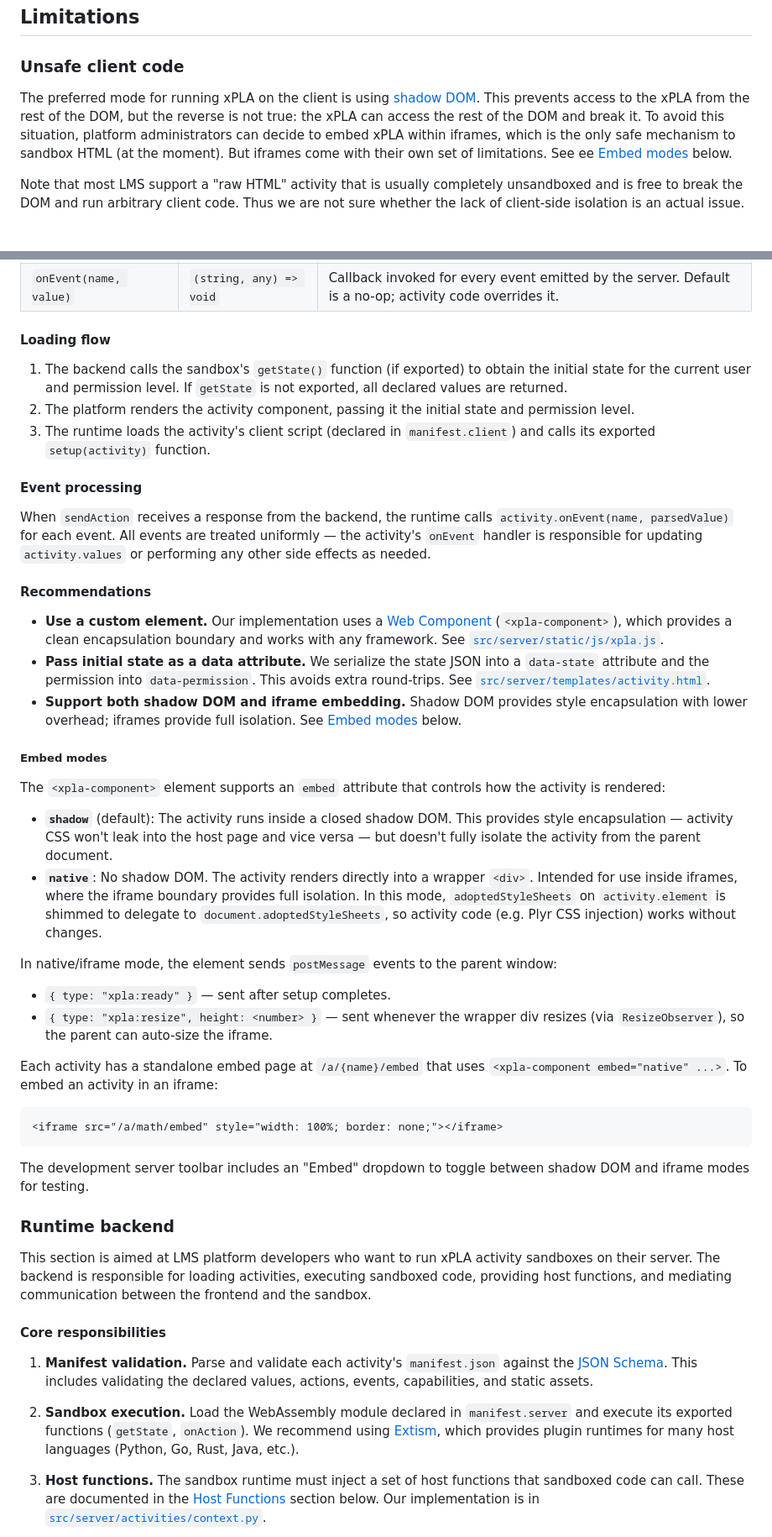
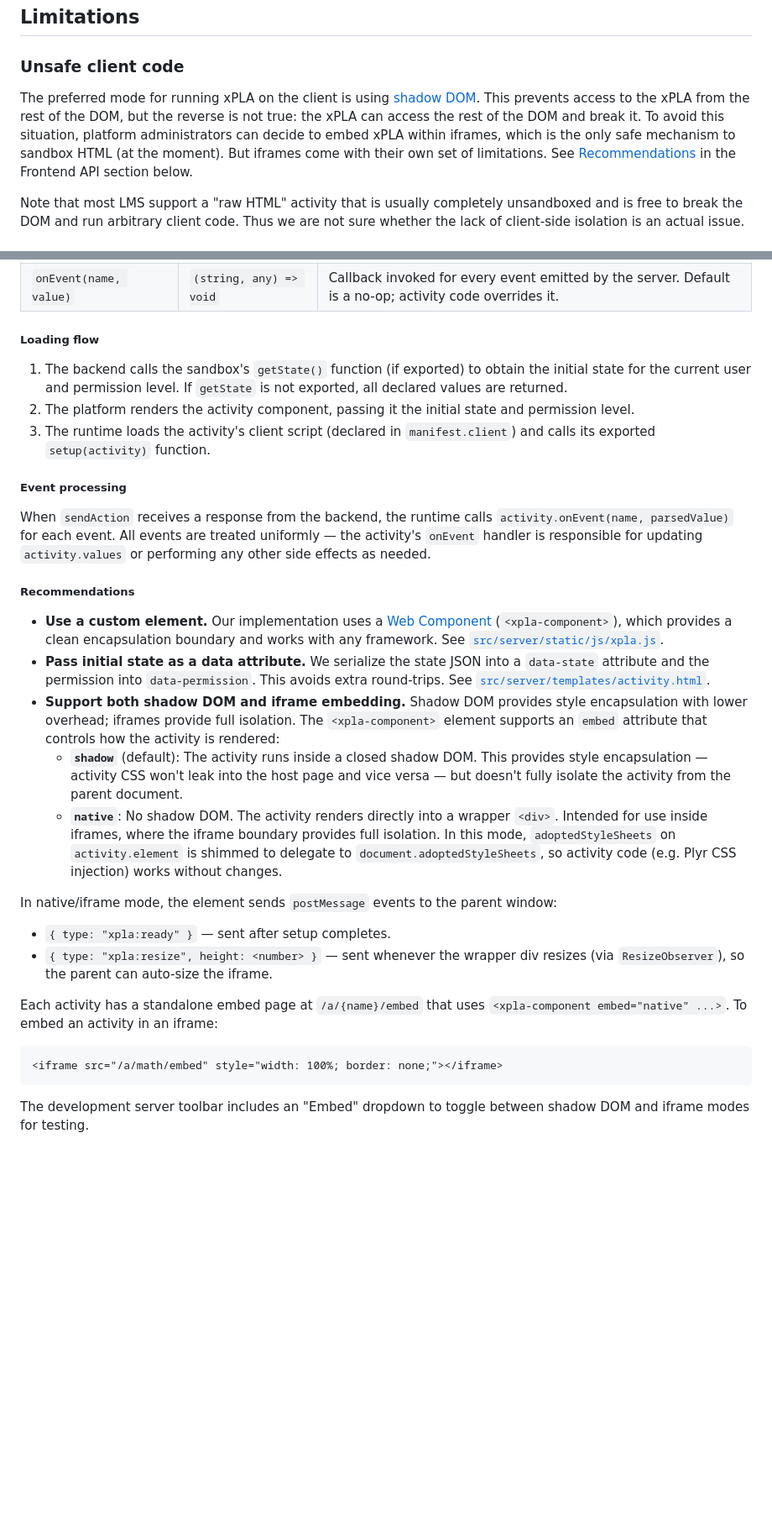
Before and after one commit to edly-io/xpla, a Markdown page: README.md, 2 parts joined by grey strips. Shown at 84% size. Rendered like a GitHub page; blank space fills up the shorter version.

````diff
--- a/README.md
+++ b/README.md
@@ -24,7 +24,7 @@ Offline mode is supported, with two possible options:
 
 ### Unsafe client code
 
-The preferred mode for running xPLA on the client is using [shadow DOM](https://developer.mozilla.org/en-US/docs/Web/API/Web_components/Using_shadow_DOM). This prevents access to the xPLA from the rest of the DOM, but the reverse is not true: the xPLA can access the rest of the DOM and break it. To avoid this situation, platform administrators can decide to embed xPLA within iframes, which is the only safe mechanism to sandbox HTML (at the moment). But iframes come with their own set of limitations. See ee [Embed modes](#embed-modes) below.
+The preferred mode for running xPLA on the client is using [shadow DOM](https://developer.mozilla.org/en-US/docs/Web/API/Web_components/Using_shadow_DOM). This prevents access to the xPLA from the rest of the DOM, but the reverse is not true: the xPLA can access the rest of the DOM and break it. To avoid this situation, platform administrators can decide to embed xPLA within iframes, which is the only safe mechanism to sandbox HTML (at the moment). But iframes come with their own set of limitations. See [Recommendations](#recommendations-1) in the Frontend API section below.
 
 Note that most LMS support a "raw HTML" activity that is usually completely unsandboxed and is free to break the DOM and run arbitrary client code. Thus we are not sure whether the lack of client-side isolation is an actual issue.
 
@@ -321,28 +368,23 @@ The runtime must provide an `activity` object to each activity's `setup(activity
 | `getAssetUrl(path)` | `(string) => string` | Returns the URL for a static asset declared in the activity's manifest. |
 | `onEvent(name, value)` | `(string, any) => void` | Callback invoked for every event emitted by the server. Default is a no-op; activity code overrides it. |
 
-#### Loading flow
+##### Loading flow
 
 1. The backend calls the sandbox's `getState()` function (if exported) to obtain the initial state for the current user and permission level. If `getState` is not exported, all declared values are returned.
 2. The platform renders the activity component, passing it the initial state and permission level.
 3. The runtime loads the activity's client script (declared in `manifest.client`) and calls its exported `setup(activity)` function.
 
-#### Event processing
+##### Event processing
 
 When `sendAction` receives a response from the backend, the runtime calls `activity.onEvent(name, parsedValue)` for each event. All events are treated uniformly — the activity's `onEvent` handler is responsible for updating `activity.values` or performing any other side effects as needed.
 
-#### Recommendations
+##### Recommendations
 
 - **Use a custom element.** Our implementation uses a [Web Component](https://developer.mozilla.org/en-US/docs/Web/API/Web_components) (`<xpla-component>`), which provides a clean encapsulation boundary and works with any framework. See [`src/server/static/js/xpla.js`](./src/server/static/js/xpla.js).
 - **Pass initial state as a data attribute.** We serialize the state JSON into a `data-state` attribute and the permission into `data-permission`. This avoids extra round-trips. See [`src/server/templates/activity.html`](./src/server/templates/activity.html).
-- **Support both shadow DOM and iframe embedding.** Shadow DOM provides style encapsulation with lower overhead; iframes provide full isolation. See [Embed modes](#embed-modes) below.
-
-##### Embed modes
-
-The `<xpla-component>` element supports an `embed` attribute that controls how the activity is rendered:
-
-- **`shadow`** (default): The activity runs inside a closed shadow DOM. This provides style encapsulation — activity CSS won't leak into the host page and vice versa — but doesn't fully isolate the activity from the parent document.
-- **`native`**: No shadow DOM. The activity renders directly into a wrapper `<div>`. Intended for use inside iframes, where the iframe boundary provides full isolation. In this mode, `adoptedStyleSheets` on `activity.element` is shimmed to delegate to `document.adoptedStyleSheets`, so activity code (e.g. Plyr CSS injection) works without changes.
+- **Support both shadow DOM and iframe embedding.** Shadow DOM provides style encapsulation with lower overhead; iframes provide full isolation. The `<xpla-component>` element supports an `embed` attribute that controls how the activity is rendered:
+  - **`shadow`** (default): The activity runs inside a closed shadow DOM. This provides style encapsulation — activity CSS won't leak into the host page and vice versa — but doesn't fully isolate the activity from the parent document.
+  - **`native`**: No shadow DOM. The activity renders directly into a wrapper `<div>`. Intended for use inside iframes, where the iframe boundary provides full isolation. In this mode, `adoptedStyleSheets` on `activity.element` is shimmed to delegate to `document.adoptedStyleSheets`, so activity code (e.g. Plyr CSS injection) works without changes.
 
 In native/iframe mode, the element sends `postMessage` events to the parent window:
 
@@ -356,17 +398,3 @@ Each activity has a standalone embed page at `/a/{name}/embed` that uses `<xpla-
 ```
 
 The development server toolbar includes an "Embed" dropdown to toggle between shadow DOM and iframe modes for testing.
-
-
-### Runtime backend
-
-This section is aimed at LMS platform developers who want to run xPLA activity sandboxes on their server. The backend is responsible for loading activities, executing sandboxed code, providing host functions, and mediating communication between the frontend and the sandbox.
-
-#### Core responsibilities
-
-1. **Manifest validation.** Parse and validate each activity's `manifest.json` against the [JSON Schema](./src/sandbox-lib/manifest.schema.json). This includes validating the declared values, actions, events, capabilities, and static assets.
-
-2. **Sandbox execution.** Load the WebAssembly module declared in `manifest.server` and execute its exported functions (`getState`, `onAction`). We recommend using [Extism](https://extism.org/), which provides plugin runtimes for many host languages (Python, Go, Rust, Java, etc.).
-
-3. **Host functions.** The sandbox runtime must inject a set of host functions that sandboxed code can call. These are documented in the [Host Functions](#host-functions) section below. Our implementation is in [`src/server/activities/context.py`](./src/server/activities/context.py).
-
````
Also changed, not shown: other parts of README.md (+60 -53 lines).
